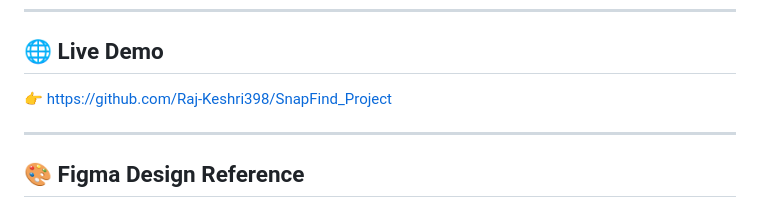
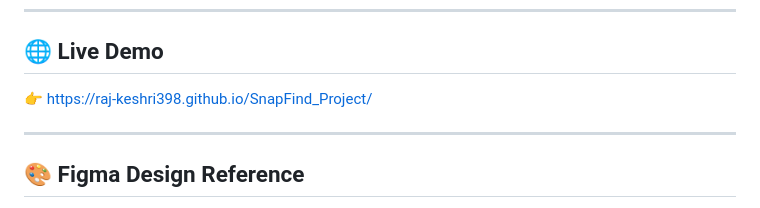
Before and after one commit to Raj-Keshri398/SnapFind_Project, a Markdown page: README.md, the part around the change. Drawn GitHub-style.

Commit message:
Update README.md
Signed-off-by: Raj-Keshri398 <keshriraj093@gmail.com>

```diff
--- a/README.md
+++ b/README.md
@@ -7,7 +7,7 @@ This project is a **Figma → HTML/CSS/JS conversion**, built to demonstrate rea
 
 ## 🌐 Live Demo
 
-👉 https://github.com/Raj-Keshri398/SnapFind_Project
+👉 https://raj-keshri398.github.io/SnapFind_Project/
 
 ---
 
```
